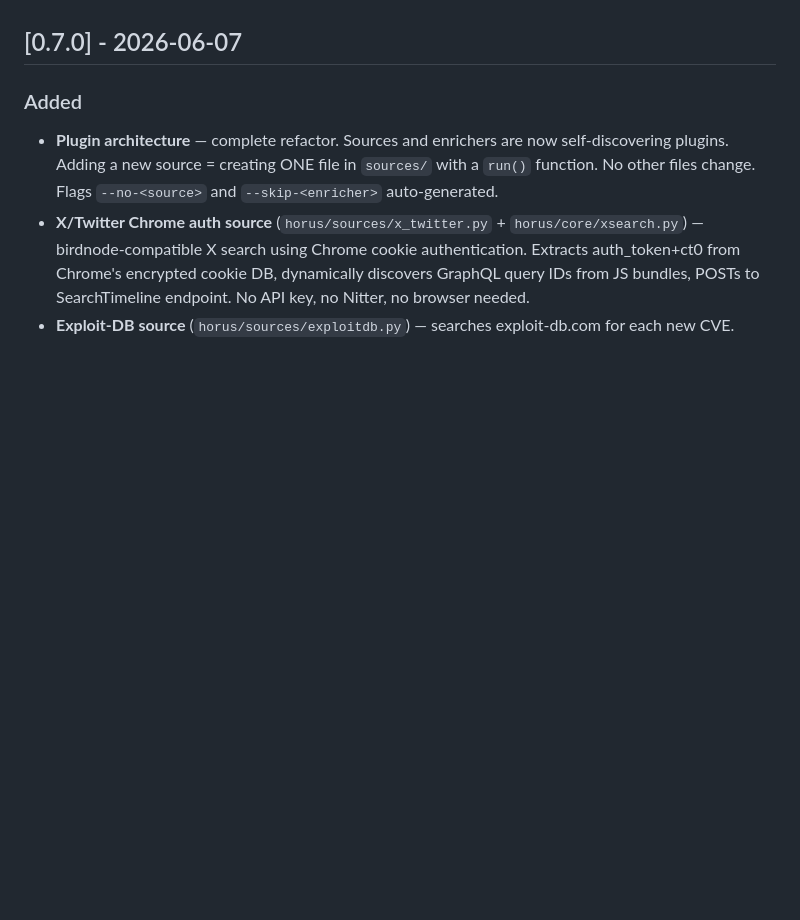
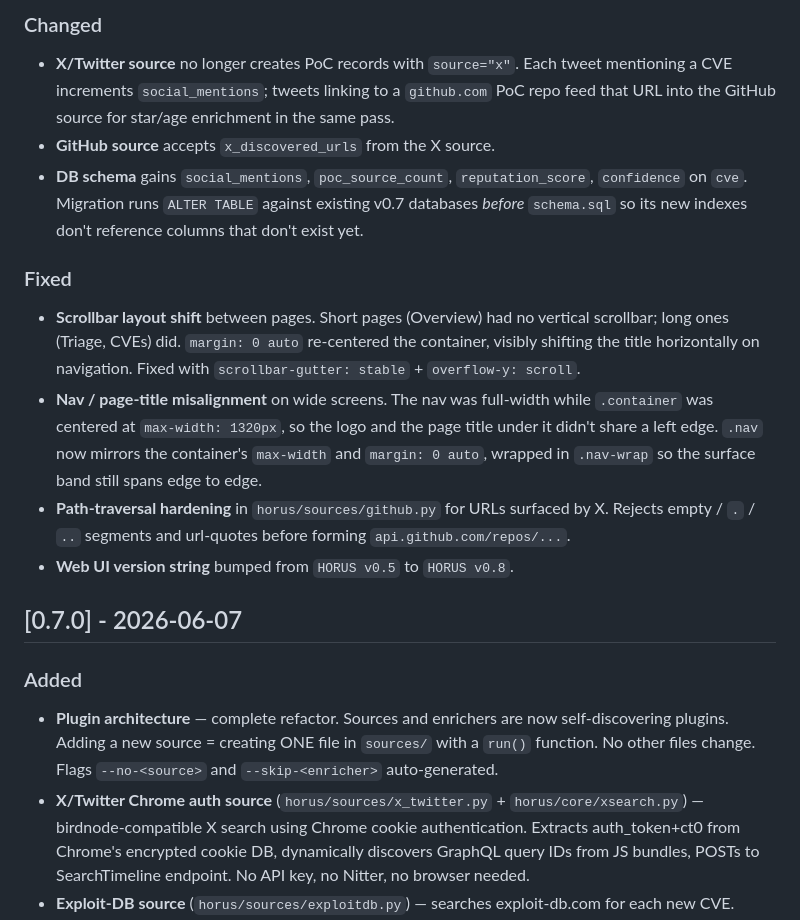
Before and after one commit to yusif-v/Horus, a Markdown page: CHANGELOG.md, the part around one of its changes. Drawn GitHub-style; blank space fills up the shorter version.

```diff
--- a/CHANGELOG.md
+++ b/CHANGELOG.md
@@ -7,3 +68,29 @@ and this project adheres to [Semantic Versioning](https://semver.org/spec/v2.0.0
+### Changed
+- **X/Twitter source** no longer creates PoC records with `source="x"`.
+  Each tweet mentioning a CVE increments `social_mentions`; tweets
+  linking to a `github.com` PoC repo feed that URL into the GitHub
+  source for star/age enrichment in the same pass.
+- **GitHub source** accepts `x_discovered_urls` from the X source.
+- **DB schema** gains `social_mentions`, `poc_source_count`,
+  `reputation_score`, `confidence` on `cve`. Migration runs
+  `ALTER TABLE` against existing v0.7 databases *before* `schema.sql`
+  so its new indexes don't reference columns that don't exist yet.
+
+### Fixed
+- **Scrollbar layout shift** between pages. Short pages (Overview) had
+  no vertical scrollbar; long ones (Triage, CVEs) did. `margin: 0 auto`
+  re-centered the container, visibly shifting the title horizontally on
+  navigation. Fixed with `scrollbar-gutter: stable` +
+  `overflow-y: scroll`.
+- **Nav / page-title misalignment** on wide screens. The nav was
+  full-width while `.container` was centered at `max-width: 1320px`,
+  so the logo and the page title under it didn't share a left edge.
+  `.nav` now mirrors the container's `max-width` and `margin: 0 auto`,
+  wrapped in `.nav-wrap` so the surface band still spans edge to edge.
+- **Path-traversal hardening** in `horus/sources/github.py` for URLs
+  surfaced by X. Rejects empty / `.` / `..` segments and url-quotes
+  before forming `api.github.com/repos/...`.
+- **Web UI version string** bumped from `HORUS v0.5` to `HORUS v0.8`.
 
 ## [0.7.0] - 2026-06-07
 
```
Also changed, not shown: other parts of CHANGELOG.md (+61 -0 lines), docs/plans/oss-readiness.md (renamed from docs/plans/v0.9-oss-readiness.md).
